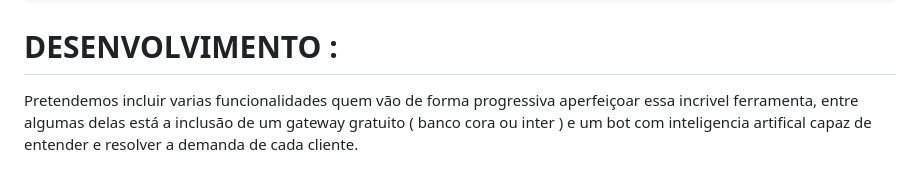
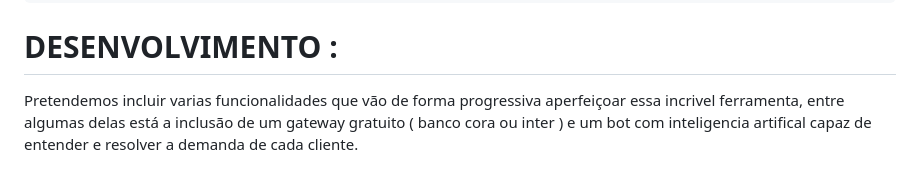
Before and after one commit to merckeu/Mwsm, a Markdown page: README.md, the part around the change. GitHub-like rendering.

````diff
--- a/README.md
+++ b/README.md
@@ -536,4 +536,4 @@ Copia e Cola
 ```
 
 # DESENVOLVIMENTO :
-Pretendemos incluir varias funcionalidades quem vão de forma progressiva aperfeiçoar essa incrivel ferramenta, entre algumas delas está a inclusão de um gateway gratuito ( banco cora ou inter ) e um bot com inteligencia artifical capaz de entender e resolver a demanda de cada cliente.
+Pretendemos incluir varias funcionalidades que vão de forma progressiva aperfeiçoar essa incrivel ferramenta, entre algumas delas está a inclusão de um gateway gratuito ( banco cora ou inter ) e um bot com inteligencia artifical capaz de entender e resolver a demanda de cada cliente.
````
